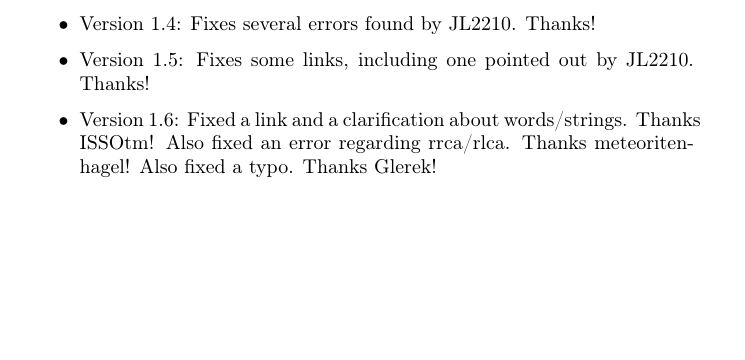
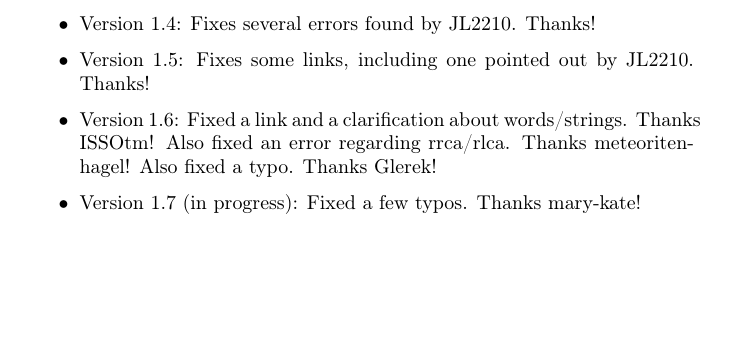
Before and after one commit to ahrnbom/gbapfomgd, a LaTeX book (gbasmdev.tex): part of page 69 of 69, cut so that both start at the same text. Compiled offline with pdfLaTeX.

Commit message:
Started on version 1.7

```diff
--- a/gbasmdev.tex
+++ b/gbasmdev.tex
@@ -1484,6 +1484,7 @@ Hopefully, this book has given the reader a broad look at the topic of making Ga
 \item Version 1.4: Fixes several errors found by JL2210. Thanks!
 \item Version 1.5: Fixes some links, including one pointed out by JL2210. Thanks!
 \item Version 1.6: Fixed a link and a clarification about words/strings. Thanks ISSOtm! Also fixed an error regarding rrca/rlca. Thanks meteoritenhagel! Also fixed a typo. Thanks Glerek!
+\item Version 1.7 (in progress): Fixed a few typos. Thanks mary-kate!
 \end{itemize}
 
 \end{document}
```
